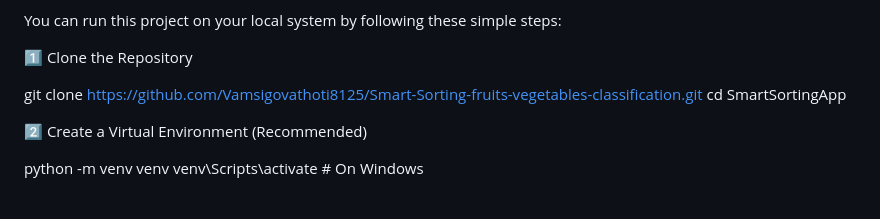
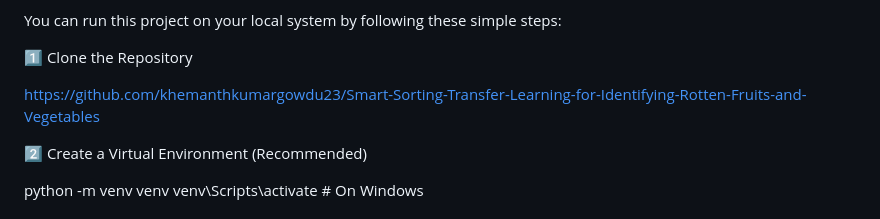
Before and after one commit to khemanthkumargowdu23/Smart-Sorting-Transfer-Learning-for-Identifying-Rotten-Fruits-and-Vegetables, a Markdown page: README.md, the part around the change. GitHub-like rendering.

```diff
--- a/README.md
+++ b/README.md
@@ -67,8 +67,7 @@ You can run this project on your local system by following these simple steps:
 
 1️⃣ Clone the Repository
 
-git clone https://github.com/Vamsigovathoti8125/Smart-Sorting-fruits-vegetables-classification.git
-cd SmartSortingApp
+https://github.com/khemanthkumargowdu23/Smart-Sorting-Transfer-Learning-for-Identifying-Rotten-Fruits-and-Vegetables
 
 2️⃣ Create a Virtual Environment (Recommended)
 
```
